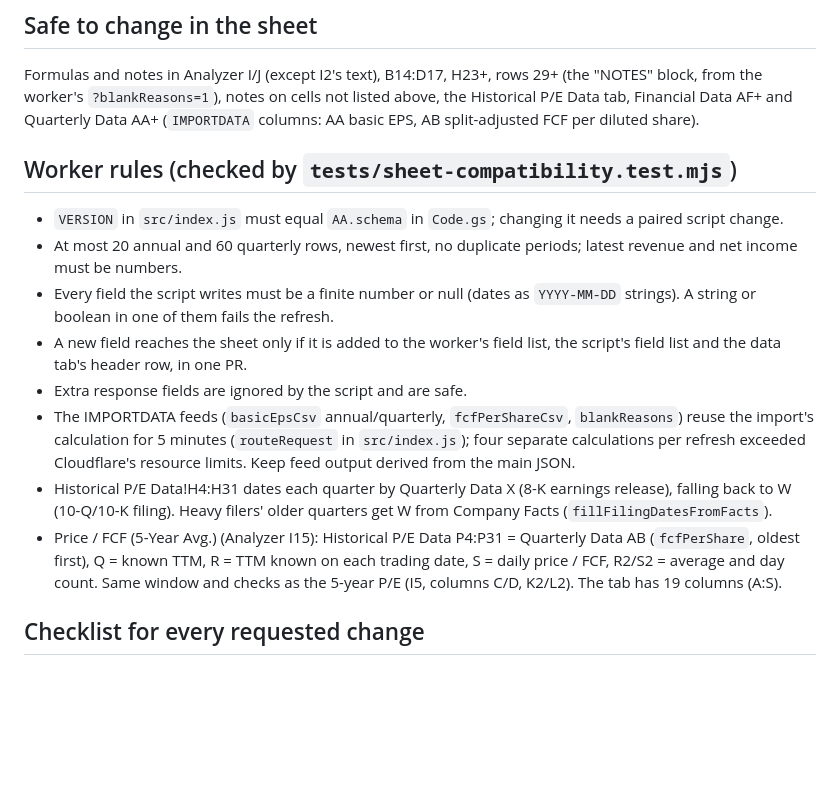
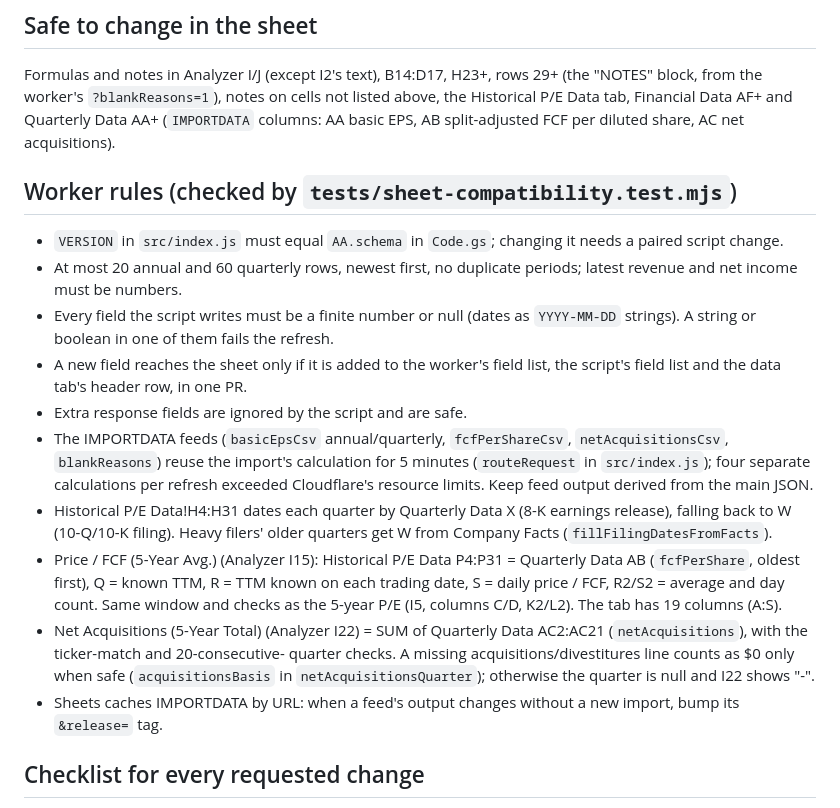
Before and after one commit to raffialwasof1999-sketch/Analizer42worker, a Markdown page: CLAUDE.md, the part around the change. Rendered like a GitHub page; blank space fills up the shorter version.

Commit message:
CLAUDE.md: document the Net Acquisitions (5-Year Total) sheet wiring
Co-Authored-By: Claude Opus 5.5 <noreply@anthropic.com>
Claude-Session: https://claude.ai/code/session_017zZXiGyM3yC21MBM4UdwYR

```diff
--- a/CLAUDE.md
+++ b/CLAUDE.md
@@ -50,7 +50,7 @@ Formulas and notes in Analyzer I/J (except I2's text), B14:D17, H23+,
 rows 29+ (the "NOTES" block, from the worker's `?blankReasons=1`), notes on
 cells not listed above, the Historical P/E Data tab, Financial Data AF+ and
 Quarterly Data AA+ (`IMPORTDATA` columns: AA basic EPS, AB split-adjusted
-FCF per diluted share).
+FCF per diluted share, AC net acquisitions).
 
 ## Worker rules (checked by `tests/sheet-compatibility.test.mjs`)
 
@@ -65,7 +65,7 @@ FCF per diluted share).
   list, the script's field list and the data tab's header row, in one PR.
 - Extra response fields are ignored by the script and are safe.
 - The IMPORTDATA feeds (`basicEpsCsv` annual/quarterly, `fcfPerShareCsv`,
-  `blankReasons`) reuse the
+  `netAcquisitionsCsv`, `blankReasons`) reuse the
   import's calculation for 5 minutes (`routeRequest` in `src/index.js`);
   four separate calculations per refresh exceeded Cloudflare's resource
   limits. Keep feed output derived from the main JSON.
@@ -78,6 +78,13 @@ FCF per diluted share).
   known on each trading date, S = daily price / FCF, R2/S2 = average and
   day count. Same window and checks as the 5-year P/E (I5, columns C/D,
   K2/L2). The tab has 19 columns (A:S).
+- Net Acquisitions (5-Year Total) (Analyzer I22) = SUM of Quarterly Data
+  AC2:AC21 (`netAcquisitions`), with the ticker-match and 20-consecutive-
+  quarter checks. A missing acquisitions/divestitures line counts as $0
+  only when safe (`acquisitionsBasis` in `netAcquisitionsQuarter`);
+  otherwise the quarter is null and I22 shows "-".
+- Sheets caches IMPORTDATA by URL: when a feed's output changes without a
+  new import, bump its `&release=` tag.
 
 ## Checklist for every requested change
 
```
